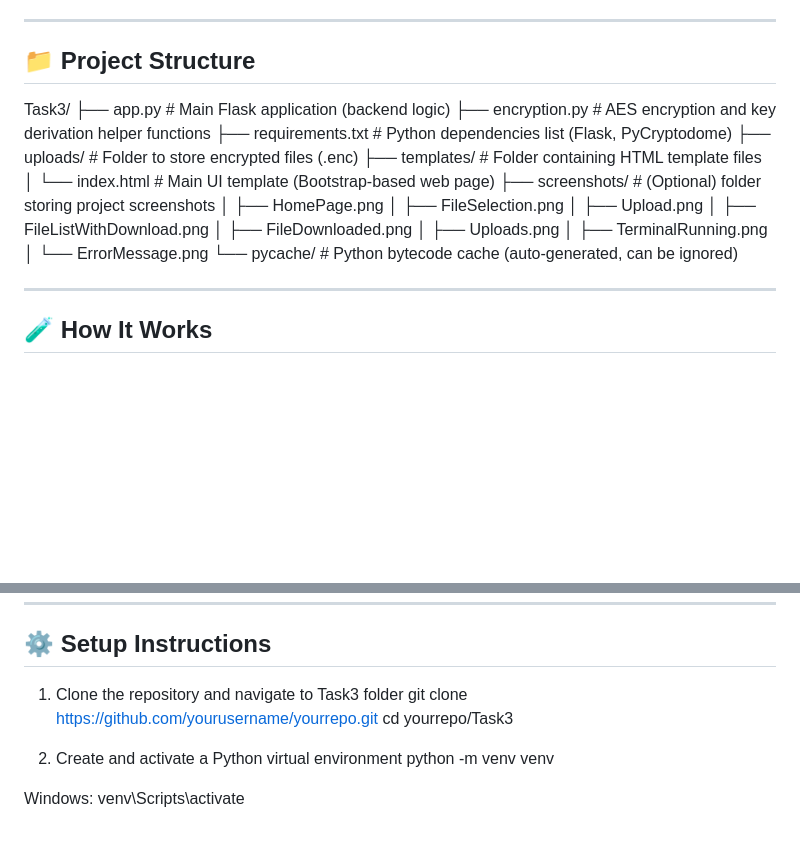
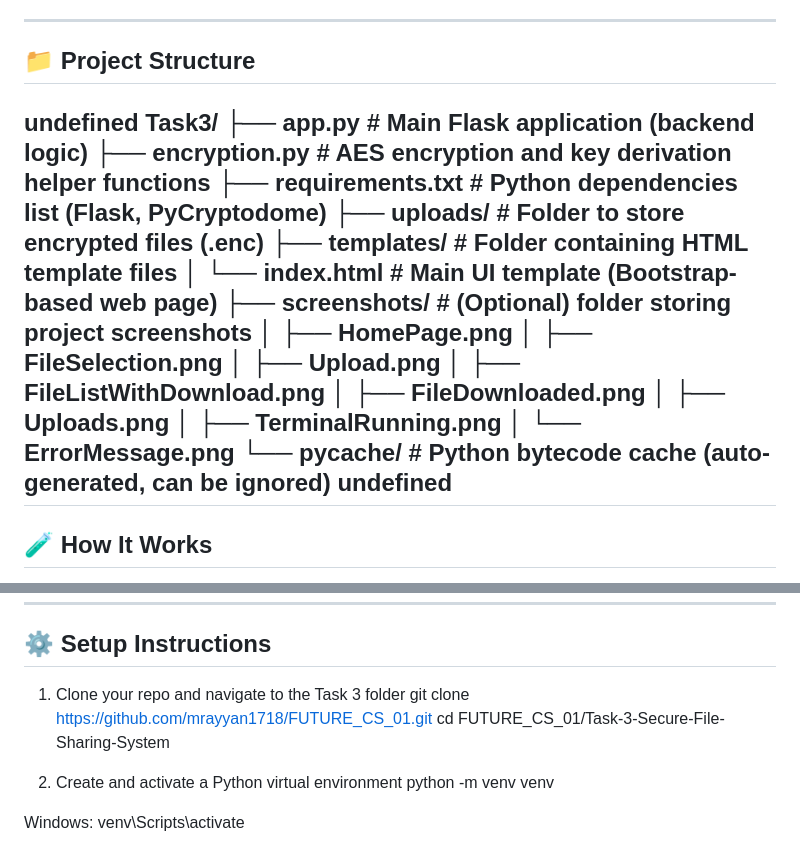
Before and after one commit to mrayyan1718/FUTURE_CS_01, a Markdown page: Task-3-Secure-File-Sharing-System/README.md, 2 parts joined by grey strips. Drawn GitHub-style; blank space fills up the shorter version.

```diff
--- a/Task-3-Secure-File-Sharing-System/README.md
+++ b/Task-3-Secure-File-Sharing-System/README.md
@@ -33,7 +33,7 @@ This secure portal allows users to upload files, which are then encrypted using
 ---
 
 ## 📁 Project Structure
-
+undefined
 Task3/
 ├── app.py # Main Flask application (backend logic)
 ├── encryption.py # AES encryption and key derivation helper functions
@@ -51,7 +51,7 @@ Task3/
 │ ├── TerminalRunning.png
 │ └── ErrorMessage.png
 └── pycache/ # Python bytecode cache (auto-generated, can be ignored)
-
+undefined
 ---
 
 ## 🧪 How It Works
@@ -67,9 +67,10 @@ Task3/
 
 ## ⚙️ Setup Instructions
 
-1. Clone the repository and navigate to Task3 folder
-git clone https://github.com/yourusername/yourrepo.git
-cd yourrepo/Task3
+1. Clone your repo and navigate to the Task 3 folder
+git clone https://github.com/mrayyan1718/FUTURE_CS_01.git
+cd FUTURE_CS_01/Task-3-Secure-File-Sharing-System
+
 
 2. Create and activate a Python virtual environment
 python -m venv venv
```
